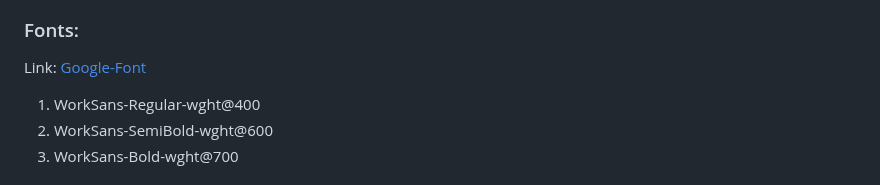
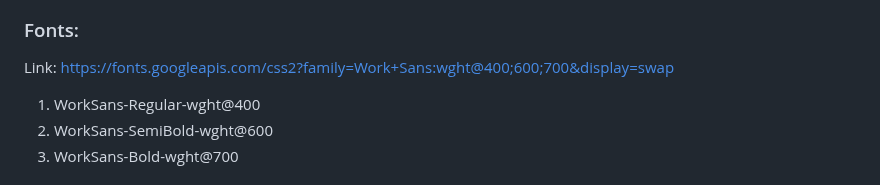
Before and after one commit to juanRCoder/Repository-Test_Case, a Markdown page: README.md, the part around the change. GitHub-like rendering.

```diff
--- a/README.md
+++ b/README.md
@@ -154,7 +154,7 @@ The resources provided by the client were as follows:
 3. icon-plus: [name-Api](url-repository)
 4. icon-star: [name-Api](https://example.com)
 ### Fonts:
-Link: [Google-Font]([https://example.com](https://fonts.googleapis.com/css2?family=Work+Sans:wght@400;600;700&display=swap))
+Link: [https://fonts.googleapis.com/css2?family=Work+Sans:wght@400;600;700&display=swap](https://fonts.googleapis.com/css2?family=Work+Sans:wght@400;600;700&display=swap)
 1. WorkSans-Regular-wght@400
 2. WorkSans-SemiBold-wght@600
 3. WorkSans-Bold-wght@700
```
